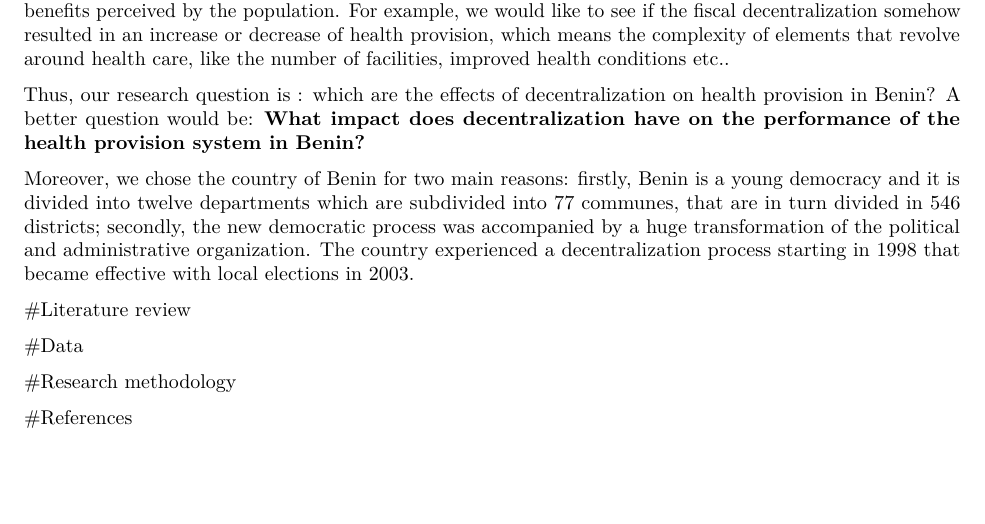
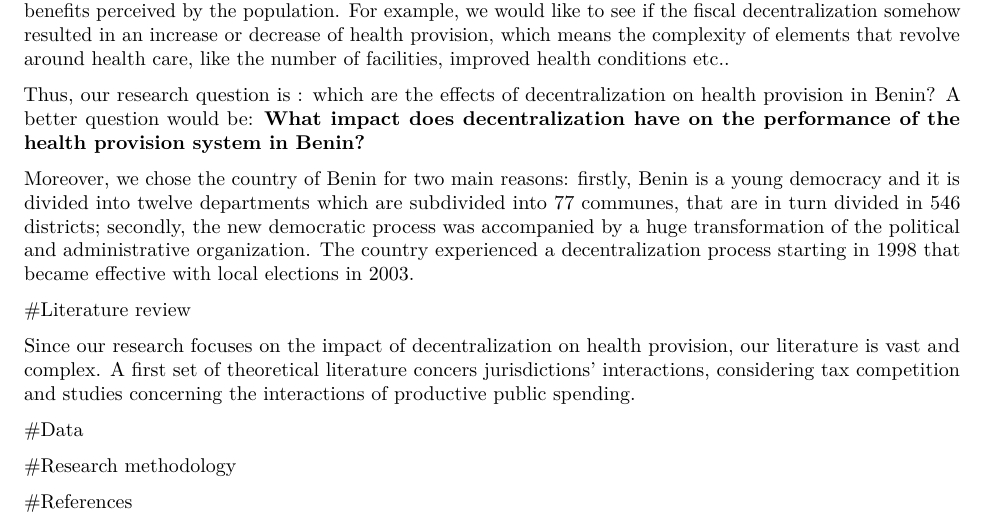
Before and after one commit to giumin/Second_Assignment, an R Markdown document (second_a_test.Rmd): part of the page, cut so that both start at the same text, the shorter picture padded with empty space. Rendered offline with R 4.5, knitr and Pandoc, then LaTeX, with nearby package versions.

Commit message:
i added a few lines on the literature

```diff
--- a/second_a_test.Rmd
+++ b/second_a_test.Rmd
@@ -29,6 +29,10 @@ secondly, the new democratic process was accompanied by a huge transformation of
 
 #Literature review
 
+Since our research focuses on the impact of decentralization on health provision, our literature is vast and complex.
+A first set of theoretical literature concers jurisdictions' interactions, considering tax competition and studies concerning the interactions of productive public spending.
+
+
 #Data
 
 #Research methodology
```
Also changed, not shown: bibliography.bib (line endings or trailing spaces), second_a_test.pdf.
